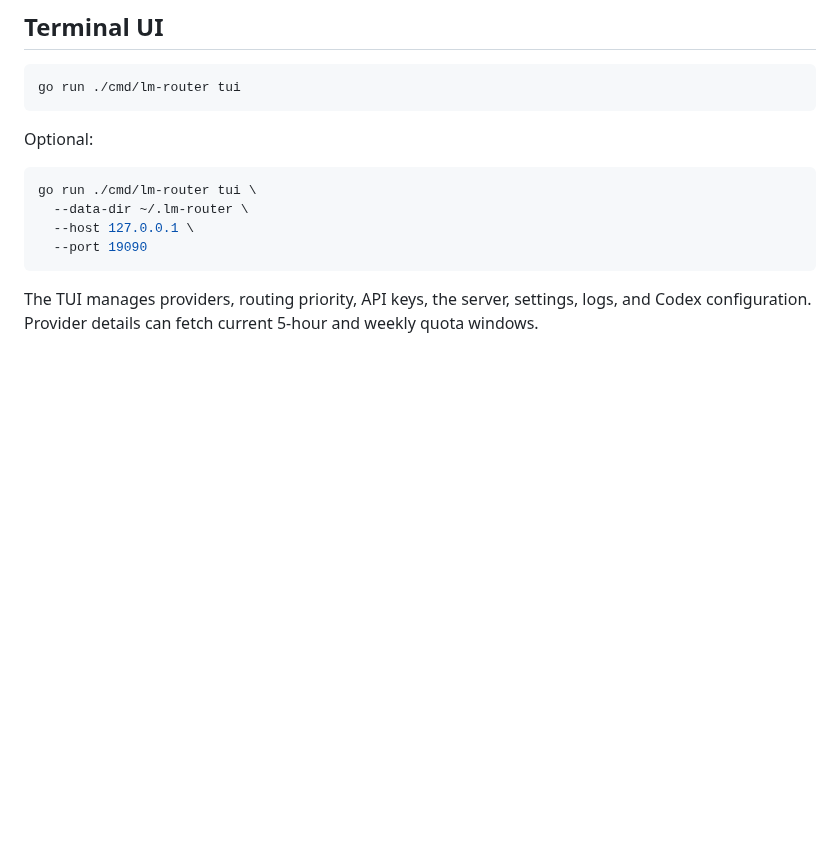
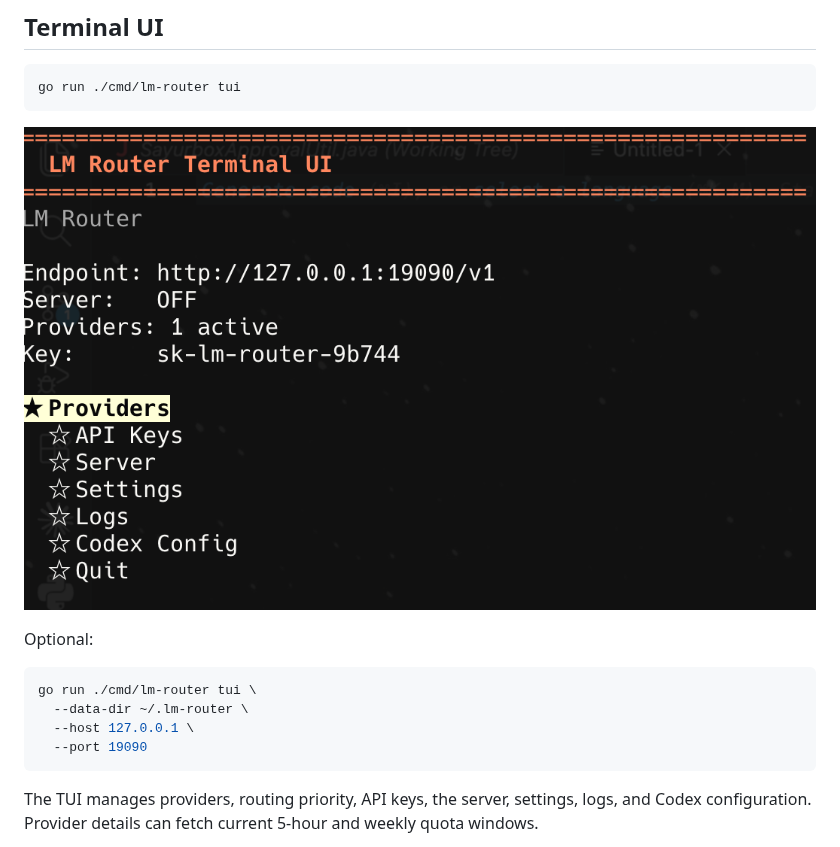
Before and after one commit to andrisasuke/lm-router, a Markdown page: README.md, the part around the change. Drawn GitHub-style; pictures changed too: docs/images/lm-router-terminal-ui.png (added); blank space fills up the shorter version.

Commit message:
docs: add terminal UI screenshot

````diff
--- a/README.md
+++ b/README.md
@@ -125,6 +125,8 @@ print(response.output_text)
 go run ./cmd/lm-router tui
 ```
 
+![LM Router Terminal UI](./docs/images/lm-router-terminal-ui.png)
+
 Optional:
 
 ```bash
````
